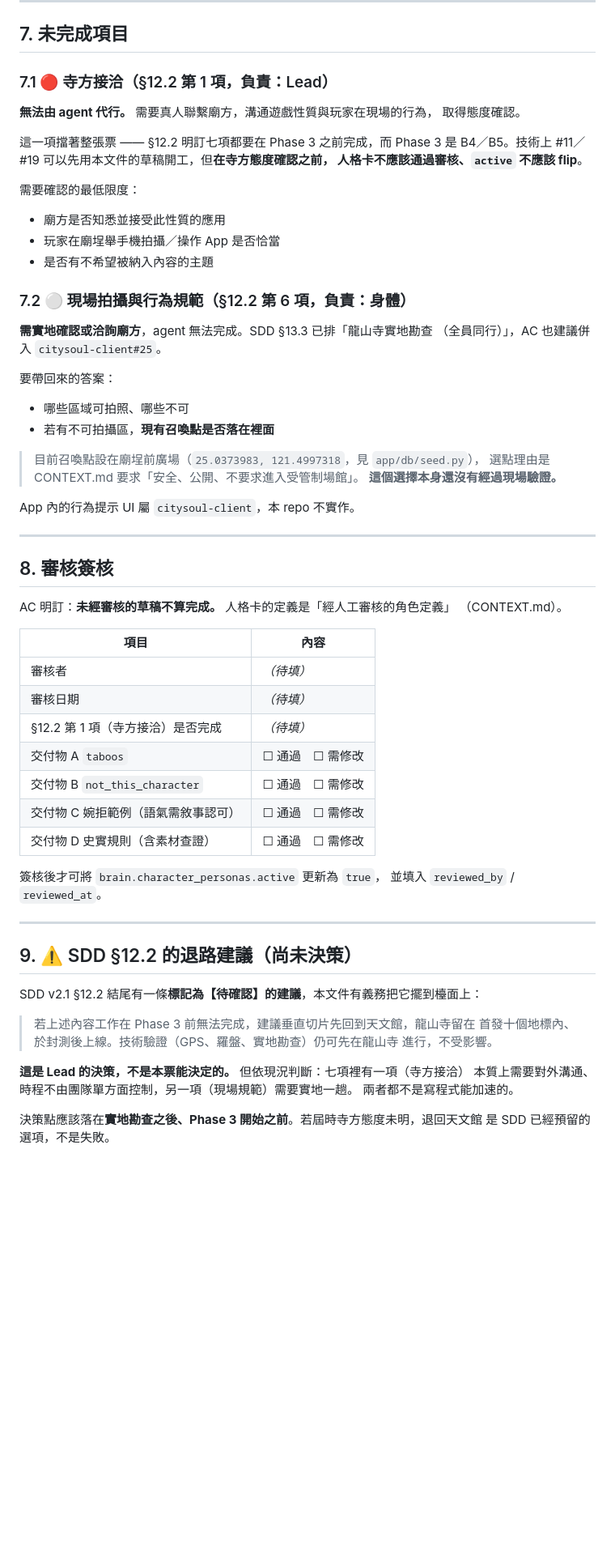
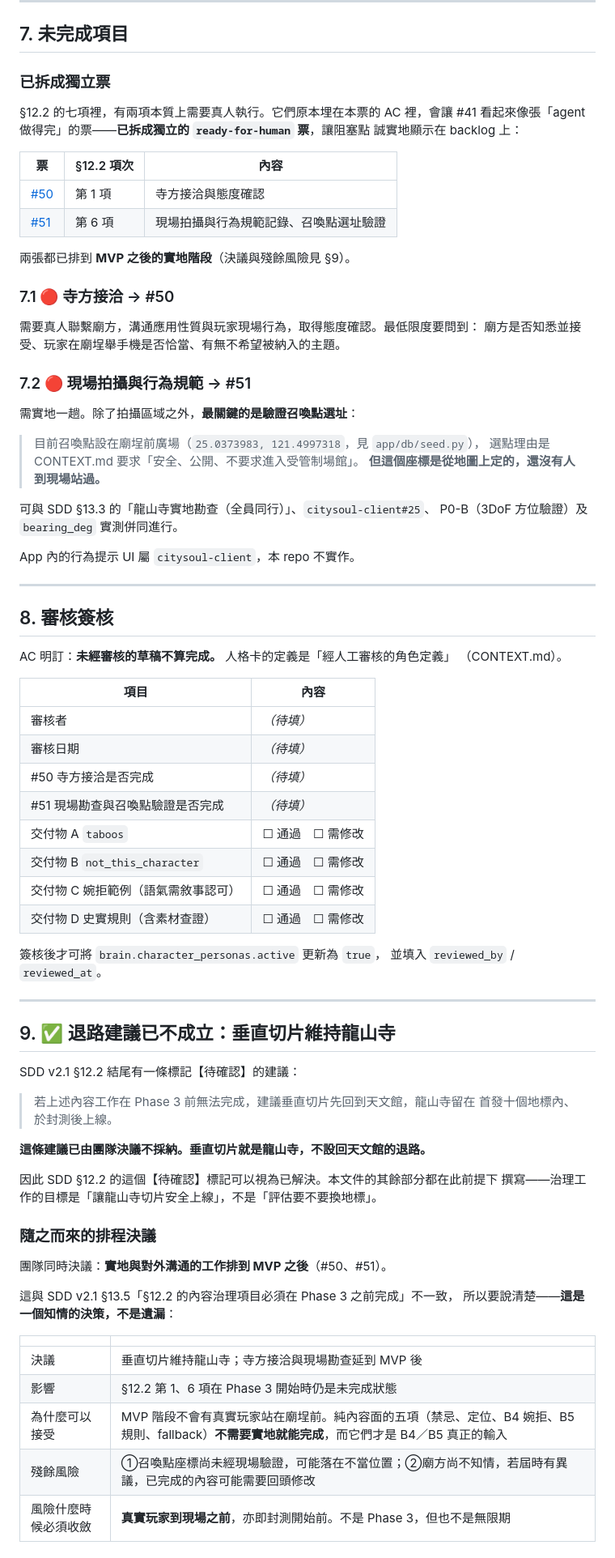
Before and after one commit to Eleanor0207/citysoul-backend, a Markdown page: docs/content-governance/longshan-temple.md, the part around one of its changes. Shown at 81% size. Rendered like a GitHub page; blank space fills up the shorter version.

Commit message:
Split the human-only governance items out of #41 (#50, #51)
§12.2 的七項裡有兩項本質上需要真人執行：寺方接洽與現場勘查。埋在 #41 的 AC
裡會讓那張票看起來像「agent 做得完」，實際上卡在對外溝通與實地一趟上。拆成
#50／#51 兩張 ready-for-human，讓阻塞點誠實地顯示在 backlog 上。

團隊決議實地工作排到 MVP 之後。這與 SDD v2.1 §13.5「§12.2 必須在 Phase 3 前
完成」不一致，所以文件 §9 把它記成一個**知情的決策**而不是遺漏，連同殘餘風險
（召喚點座標未經現場驗證、廟方尚不知情）與收斂時點（封測前，不是 Phase 3）。

同時記錄：SDD §12.2 結尾那條【待確認】的退路建議——「若內容工作趕不上就把垂直
切片退回天文館」——**已決議不採納**。垂直切片就是龍山寺，不設退路。文件其餘部分
都在此前提下撰寫：治理的目標是讓龍山寺切片安全上線，不是評估要不要換地標。

延後實地工作不等於可以把人格卡上線。兩者由不同閘門守著：B4（#11）／B5（#19）
可以拿草稿開工，它們要的是內容不是實地資料；但 active 不得 flip 成 true，直到
#50／#51 完成且簽核區塊填妥。這不是靠自律——0005 已保證程式碼裡沒有任何路徑
會把 active 設成 true。

Co-Authored-By: Claude Opus 5 <noreply@anthropic.com>

```diff
--- a/docs/content-governance/longshan-temple.md
+++ b/docs/content-governance/longshan-temple.md
@@ -213,32 +214,34 @@ B4 要決定的是攔截層放在輸入端、輸出端還是兩端；本表只
 
 ## 7. 未完成項目
 
-### 7.1 🔴 寺方接洽（§12.2 第 1 項，負責：Lead）
+### 已拆成獨立票
 
-**無法由 agent 代行。** 需要真人聯繫廟方，溝通遊戲性質與玩家在現場的行為，
-取得態度確認。
+§12.2 的七項裡，有兩項本質上需要真人執行。它們原本埋在本票的 AC 裡，會讓 #41
+看起來像張「agent 做得完」的票——**已拆成獨立的 `ready-for-human` 票**，讓阻塞點
+誠實地顯示在 backlog 上：
 
-這一項擋著整張票 —— §12.2 明訂七項都要在 Phase 3 之前完成，而 Phase 3 是
-B4／B5。技術上 #11／#19 可以先用本文件的草稿開工，但**在寺方態度確認之前，
-人格卡不應該通過審核、`active` 不應該 flip**。
+| 票 | §12.2 項次 | 內容 |
+|---|---|---|
+| [#50](https://github.com/city-soul-taipei/citysoul-backend/issues/50) | 第 1 項 | 寺方接洽與態度確認 |
+| [#51](https://github.com/city-soul-taipei/citysoul-backend/issues/51) | 第 6 項 | 現場拍攝與行為規範記錄、召喚點選址驗證 |
 
-需要確認的最低限度：
-- 廟方是否知悉並接受此性質的應用
-- 玩家在廟埕舉手機拍攝／操作 App 是否恰當
-- 是否有不希望被納入內容的主題
+兩張都已排到 **MVP 之後的實地階段**（決議與殘餘風險見 §9）。
 
-### 7.2 ⚪ 現場拍攝與行為規範（§12.2 第 6 項，負責：身體）
+### 7.1 🔴 寺方接洽 → #50
 
-**需實地確認或洽詢廟方**，agent 無法完成。SDD §13.3 已排「龍山寺實地勘查
-（全員同行）」，AC 也建議併入 `citysoul-client#25`。
+需要真人聯繫廟方，溝通應用性質與玩家現場行為，取得態度確認。最低限度要問到：
+廟方是否知悉並接受、玩家在廟埕舉手機是否恰當、有無不希望被納入的主題。
 
-要帶回來的答案：
-- 哪些區域可拍照、哪些不可
-- 若有不可拍攝區，**現有召喚點是否落在裡面**
+### 7.2 🔴 現場拍攝與行為規範 → #51
+
+需實地一趟。除了拍攝區域之外，**最關鍵的是驗證召喚點選址**：
 
 > 目前召喚點設在廟埕前廣場（`25.0373983, 121.4997318`，見 `app/db/seed.py`），
 > 選點理由是 CONTEXT.md 要求「安全、公開、不要求進入受管制場館」。
-> **這個選擇本身還沒有經過現場驗證。**
+> **但這個座標是從地圖上定的，還沒有人到現場站過。**
+
+可與 SDD §13.3 的「龍山寺實地勘查（全員同行）」、`citysoul-client#25`、
+P0-B（3DoF 方位驗證）及 `bearing_deg` 實測併同進行。
 
 App 內的行為提示 UI 屬 `citysoul-client`，本 repo 不實作。
 
@@ -253,7 +256,8 @@ AC 明訂：**未經審核的草稿不算完成。** 人格卡的定義是「經
 |---|---|
 | 審核者 | *（待填）* |
 | 審核日期 | *（待填）* |
-| §12.2 第 1 項（寺方接洽）是否完成 | *（待填）* |
+| #50 寺方接洽是否完成 | *（待填）* |
+| #51 現場勘查與召喚點驗證是否完成 | *（待填）* |
 | 交付物 A `taboos` | ☐ 通過　☐ 需修改 |
 | 交付物 B `not_this_character` | ☐ 通過　☐ 需修改 |
 | 交付物 C 婉拒範例（語氣需敘事認可） | ☐ 通過　☐ 需修改 |
@@ -264,17 +268,30 @@ AC 明訂：**未經審核的草稿不算完成。** 人格卡的定義是「經
 
 ---
 
-## 9. ⚠️ SDD §12.2 的退路建議（尚未決策）
+## 9. ✅ 退路建議已不成立：垂直切片維持龍山寺
 
-SDD v2.1 §12.2 結尾有一條**標記為【待確認】的建議**，本文件有義務把它擺到檯面上：
+SDD v2.1 §12.2 結尾有一條標記【待確認】的建議：
 
 > 若上述內容工作在 Phase 3 前無法完成，建議垂直切片先回到天文館，龍山寺留在
-> 首發十個地標內、於封測後上線。技術驗證（GPS、羅盤、實地勘查）仍可先在龍山寺
-> 進行，不受影響。
+> 首發十個地標內、於封測後上線。
 
-**這是 Lead 的決策，不是本票能決定的。** 但依現況判斷：七項裡有一項（寺方接洽）
-本質上需要對外溝通、時程不由團隊單方面控制，另一項（現場規範）需要實地一趟。
-兩者都不是寫程式能加速的。
+**這條建議已由團隊決議不採納。垂直切片就是龍山寺，不設回天文館的退路。**
 
-決策點應該落在**實地勘查之後、Phase 3 開始之前**。若屆時寺方態度未明，退回天文館
-是 SDD 已經預留的選項，不是失敗。
+因此 SDD §12.2 的這個【待確認】標記可以視為已解決。本文件的其餘部分都在此前提下
+撰寫——治理工作的目標是「讓龍山寺切片安全上線」，不是「評估要不要換地標」。
+
+### 隨之而來的排程決議
+
+團隊同時決議：**實地與對外溝通的工作排到 MVP 之後**（#50、#51）。
+
+這與 SDD v2.1 §13.5「§12.2 的內容治理項目必須在 Phase 3 之前完成」不一致，
+所以要說清楚——**這是一個知情的決策，不是遺漏**：
+
+| | |
+|---|---|
+| 決議 | 垂直切片維持龍山寺；寺方接洽與現場勘查延到 MVP 後 |
+| 影響 | §12.2 第 1、6 項在 Phase 3 開始時仍是未完成狀態 |
+| 為什麼可以接受 | MVP 階段不會有真實玩家站在廟埕前。純內容面的五項（禁忌、定位、B4 婉拒、B5 規則、fallback）**不需要實地就能完成**，而它們才是 B4／B5 真正的輸入 |
+| 殘餘風險 | ①召喚點座標尚未經現場驗證，可能落在不當位置；②廟方尚不知情，若屆時有異議，已完成的內容可能需要回頭修改 |
+| 風險什麼時候必須收斂 | **真實玩家到現場之前**，亦即封測開始前。不是 Phase 3，但也不是無限期 |
+
```
Also changed, not shown: other parts of docs/content-governance/longshan-temple.md (+15 -3 lines).
